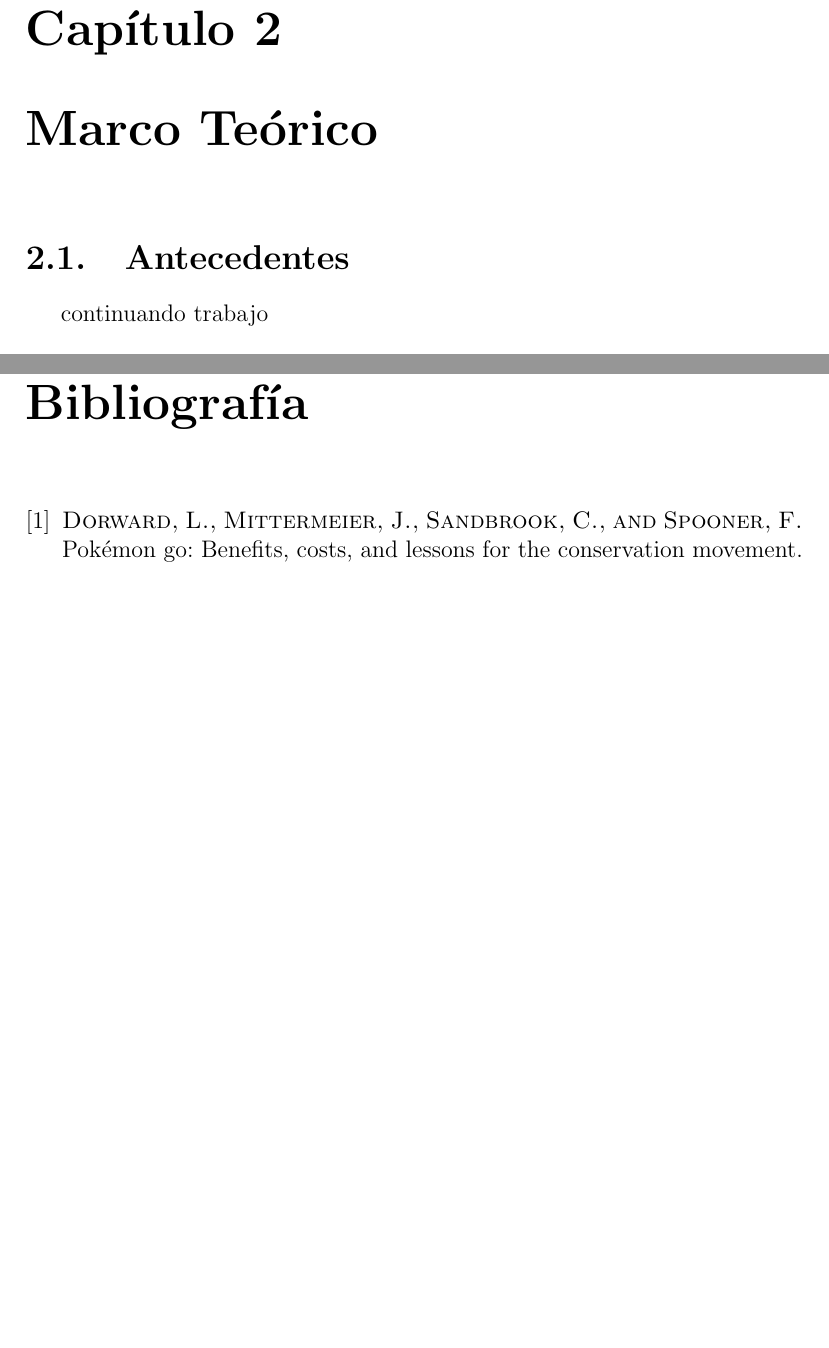
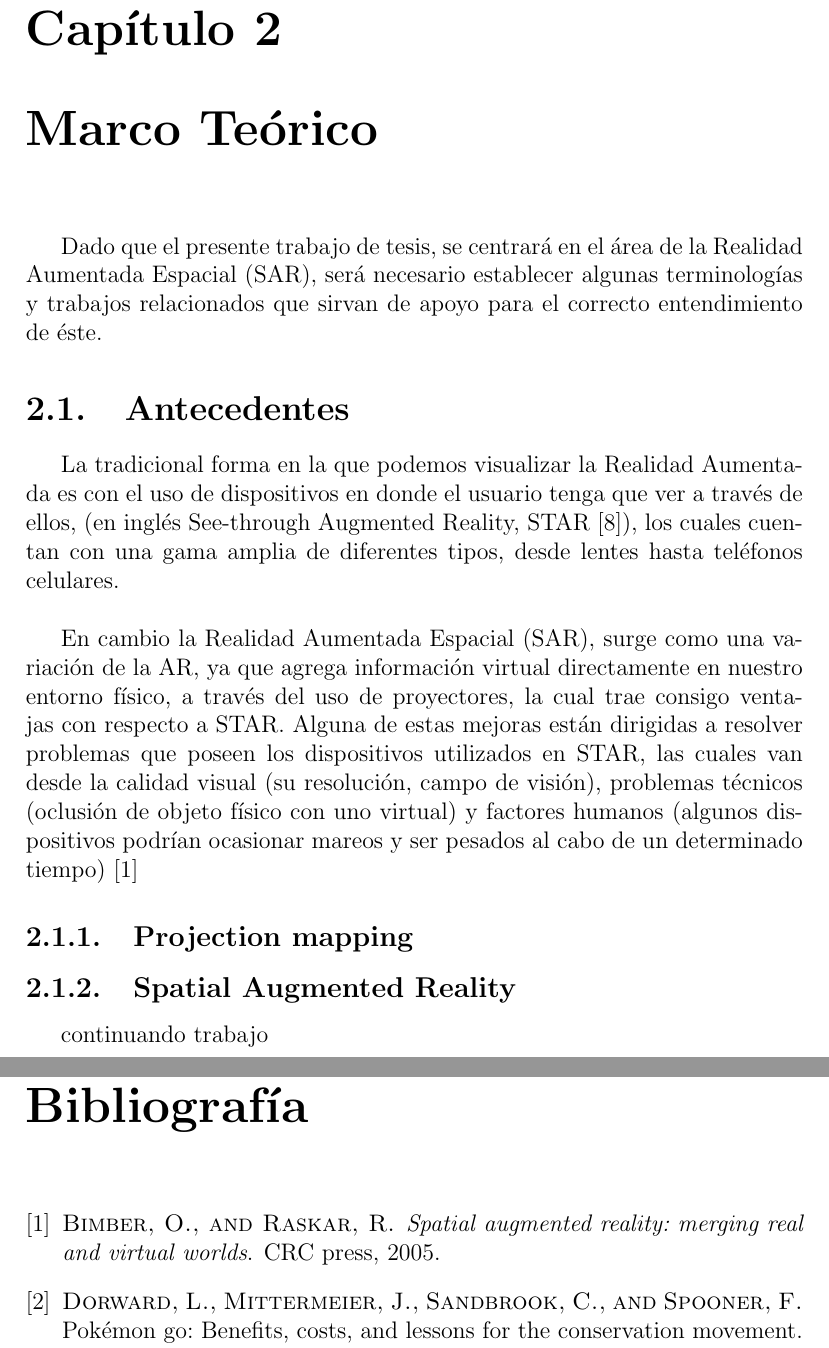
Before and after one commit to yadyguitar/Tesis, a LaTeX thesis (documentación/tesis/tesis.tex): two parts of pages 13 and 17 of 17 before the commit and two parts of pages 13 and 18 of 18 after it, joined at a grey line, cut so that both start at the same text, the shorter picture padded with empty space. Compiled offline with pdfLaTeX.

Commit message:
documentaaando

```diff
--- a/documentación/tesis/tesis.tex
+++ b/documentación/tesis/tesis.tex
@@ -176,8 +176,16 @@ Basado en la posición y altura de una persona, obtenidas mediante un sensor RGB
 
 %%%CAPÍTULO 2 -> MARCO TEÓRICO%%%
 \chapter{Marco Teórico}\label{cap.marcoteorico}
+Dado que el presente trabajo de tesis, se centrará en el área de la Realidad Aumentada Espacial (SAR), será necesario establecer algunas terminologías y trabajos relacionados que sirvan de apoyo para el correcto entendimiento de éste.
 %%Antecedentes
 \section{Antecedentes}
+La tradicional forma en la que podemos visualizar la Realidad Aumentada es con el uso de dispositivos en donde el usuario tenga que ver a través de ellos, (en inglés See-through Augmented Reality, STAR \cite{Sol2016}), los cuales cuentan con una gama amplia de diferentes tipos, desde lentes hasta teléfonos celulares.\\
+
+En cambio la Realidad Aumentada Espacial (SAR), surge como una variación de la AR, ya que agrega información virtual directamente en nuestro entorno físico, a través del uso de proyectores, la cual trae consigo ventajas con respecto a STAR. Alguna de estas mejoras están dirigidas a resolver problemas que poseen los dispositivos utilizados en STAR, las cuales van desde la calidad visual (su resolución, campo de visión), problemas técnicos (oclusión de objeto físico con uno virtual) y factores humanos (algunos dispositivos podrían ocasionar mareos y ser pesados al cabo de un determinado tiempo)\cite{Bimber2005}
+
+
+\subsection{Projection mapping}
+\subsection{Spatial Augmented Reality}
 continuando trabajo
 %%
 %%Esto del Arte
```
Also changed, not shown: documentación/tesis/biblio.bib (+6 -0 lines), documentación/papers & books/SAR tutorial ramesh raskar.pdf (added), documentación/tesis/tesis.bbl, documentación/tesis/tesis.pdf, 9 other files.
